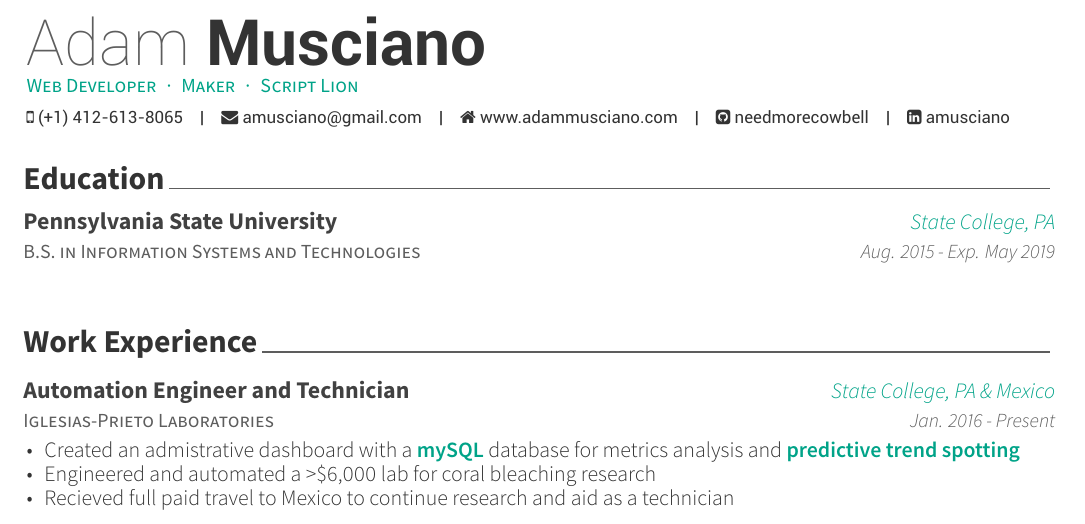
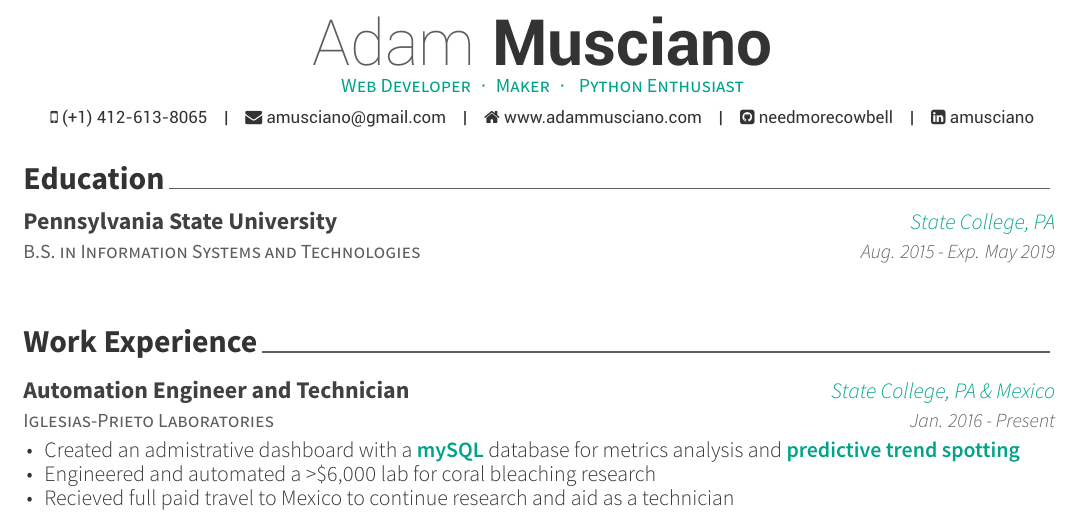
Before and after one commit to needmorecowbell/Resume, a LaTeX CV (resume/resume.tex): part of the page, cut so that both start at the same text. The pictures show the PDF file resume/resume.pdf that the author committed with the source.

Commit message:
Centered header, removed cringey title

```diff
--- a/resume/resume.tex
+++ b/resume/resume.tex
@@ -54,7 +54,7 @@
 % Available options: circle|rectangle,edge/noedge,left/right
 % \photo[rectangle,edge,right]{./examples/profile}
 \name{Adam}{Musciano}
-\position{Web Developer{\enskip\cdotp\enskip}Maker{\enskip\cdotp\enskip}Script Lion}
+\position{Web Developer{\enskip\cdotp\enskip}Maker{\enskip\cdotp\enskip} Python Enthusiast}
 %\address{246-1002, Gwangmyeongmayrouge Apt. 86, Cheongna lime-ro, Seo-gu, Incheon-si, 404-180, Rep. of KOREA}
 
 \mobile{(+1) 412-613-8065}
@@ -77,7 +77,7 @@
 
 % Print the header with above personal informations
 % Give optional argument to change alignment(C: center, L: left, R: right)
-\makecvheader[L]
+\makecvheader[C]
 
 % Print the footer with 3 arguments(<left>, <center>, <right>)
 % Leave any of these blank if they are not needed
```
Also changed, not shown: resume/resume.pdf.
